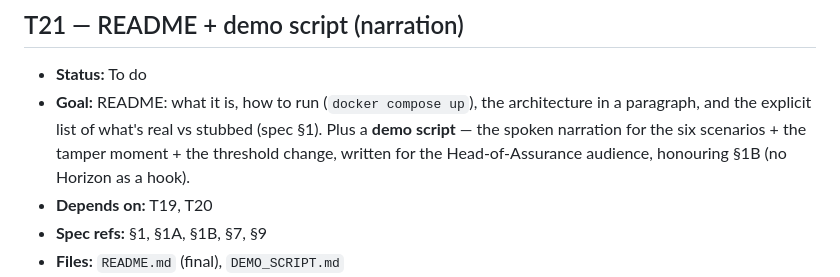
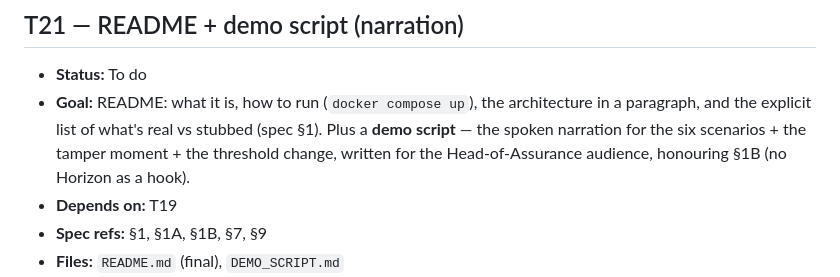
Before and after one commit to Zeeshan-ali4/AI_PEL, a Markdown page: TASK_LEDGER.md, the part around the change. GitHub-like rendering.

Commit message:
task ledger done

```diff
--- a/TASK_LEDGER.md
+++ b/TASK_LEDGER.md
@@ -277,7 +277,7 @@ Integration milestone is **T13** (all six scenarios pass end-to-end via a JSON e
 ## T21 — README + demo script (narration)
 - **Status:** To do
 - **Goal:** README: what it is, how to run (`docker compose up`), the architecture in a paragraph, and the explicit list of what's real vs stubbed (spec §1). Plus a **demo script** — the spoken narration for the six scenarios + the tamper moment + the threshold change, written for the Head-of-Assurance audience, honouring §1B (no Horizon as a hook).
-- **Depends on:** T19, T20
+- **Depends on:** T19
 - **Spec refs:** §1, §1A, §1B, §7, §9
 - **Files:** `README.md` (final), `DEMO_SCRIPT.md`
 - **Done when:** a stranger can `docker compose up` and run the demo from the script alone; the narration leads with assurance value.
```
